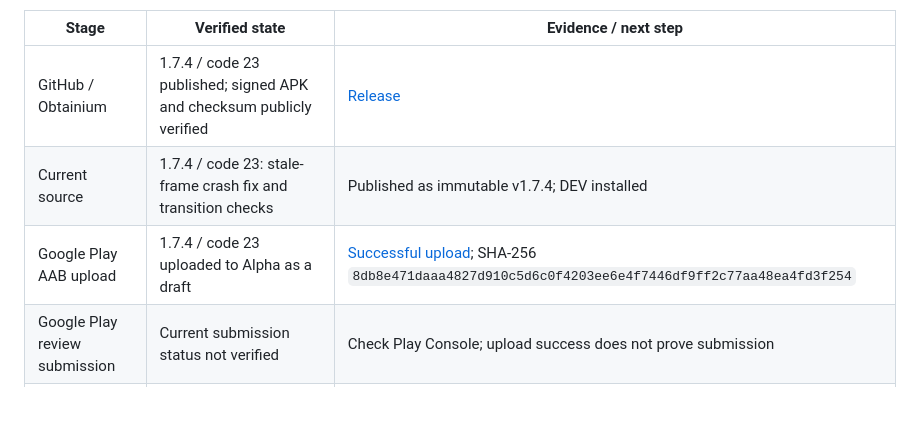
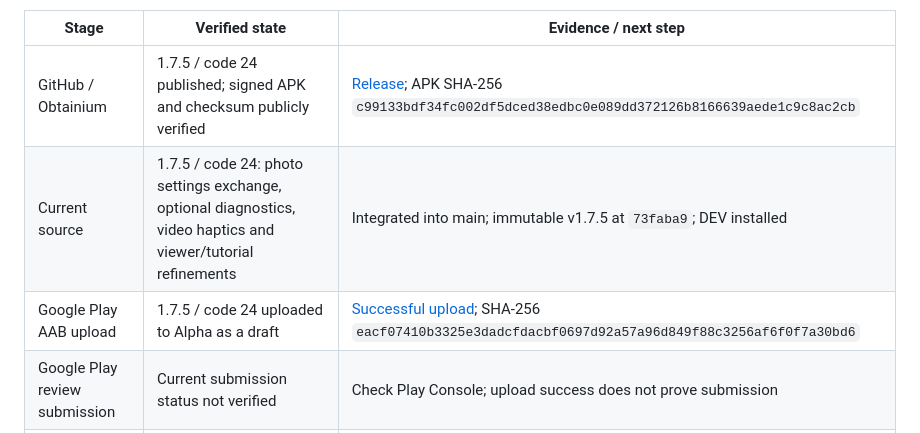
Before and after one commit to Bongorian/5igna1-release, a Markdown page: docs/LAUNCH_TASKS.md, the part around one of its changes. Drawn GitHub-style; blank space fills up the shorter version.

Commit message:
Record verified 1.7.5 release, Pages and Play Alpha upload

```diff
--- a/docs/LAUNCH_TASKS.md
+++ b/docs/LAUNCH_TASKS.md
@@ -4,9 +4,9 @@ Last verified: **2026-09-15 (Japan time)**. This is the single current distribut
 
 | Stage | Verified state | Evidence / next step |
 |---|---|---|
-| GitHub / Obtainium | 1.7.4 / code 23 published; signed APK and checksum publicly verified | [Release](https://github.com/Bongorian/5igna1-release/releases/tag/v1.7.4) |
-| Current source | 1.7.4 / code 23: stale-frame crash fix and transition checks | Published as immutable v1.7.4; DEV installed |
-| Google Play AAB upload | 1.7.4 / code 23 uploaded to Alpha as a draft | [Successful upload](https://github.com/Bongorian/5igna1-release/actions/runs/34929014377); SHA-256 `8db8e471daaa4827d910c5d6c0f4203ee6e4f7446df9ff2c77aa48ea4fd3f254` |
+| GitHub / Obtainium | 1.7.5 / code 24 published; signed APK and checksum publicly verified | [Release](https://github.com/Bongorian/5igna1-release/releases/tag/v1.7.5); APK SHA-256 `c99133bdf34fc002df5dced38edbc0e089dd372126b8166639aede1c9c8ac2cb` |
+| Current source | 1.7.5 / code 24: photo settings exchange, optional diagnostics, video haptics and viewer/tutorial refinements | Integrated into main; immutable v1.7.5 at `73faba9`; DEV installed |
+| Google Play AAB upload | 1.7.5 / code 24 uploaded to Alpha as a draft | [Successful upload](https://github.com/Bongorian/5igna1-release/actions/runs/35462910259); SHA-256 `eacf07410b3325e3dadcfdacbf0697d92a57a96d849f88c3256af6f0f7a30bd6` |
 | Google Play review submission | Current submission status not verified | Check Play Console; upload success does not prove submission |
 | Google Play tester delivery | Current served version not verified; historical confirmation is 1.3.0 / code 11 on September 9 | [Historical record](PLAY_1_3_0.md); do not treat this as the current version |
 | F-Droid | Owner-reported 1.0.0 / code 8 submission; current review/merge status not rechecked | [Candidate audit](FDROID_READINESS.md) |
```
Also changed, not shown: other parts of docs/LAUNCH_TASKS.md (+2 -2 lines), docs/VALIDATION.ja.md (+2 -0 lines), docs/VALIDATION.md (+2 -0 lines).
